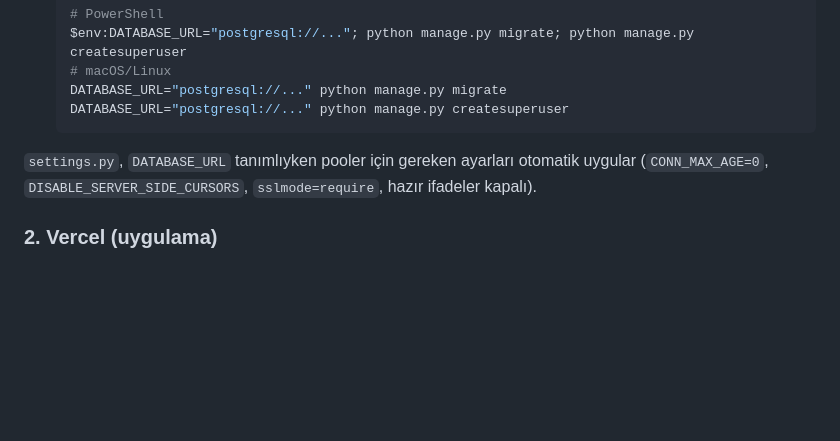
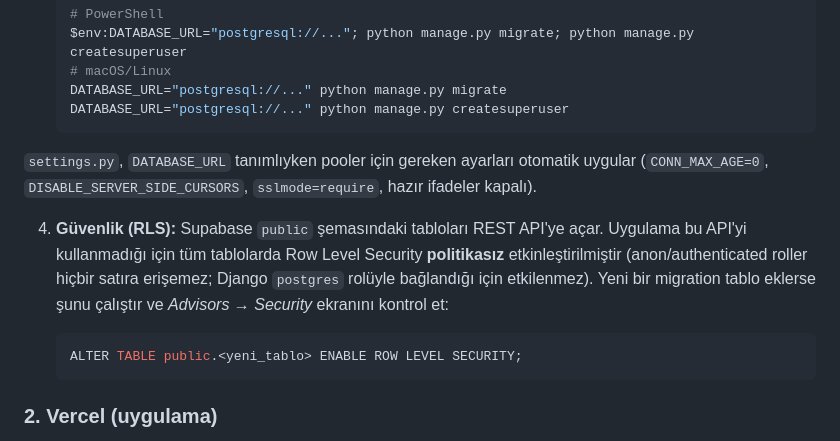
Before and after one commit to feyzaozkul45/Kararsizim, a Markdown page: README.md, the part around the change. Rendered like a GitHub page; blank space fills up the shorter version.

Commit message:
README: Supabase RLS notu
Co-Authored-By: Claude Sonnet 5 <noreply@anthropic.com>

````diff
--- a/README.md
+++ b/README.md
@@ -56,6 +56,12 @@ python manage.py test
 `settings.py`, `DATABASE_URL` tanımlıyken pooler için gereken ayarları otomatik uygular
 (`CONN_MAX_AGE=0`, `DISABLE_SERVER_SIDE_CURSORS`, `sslmode=require`, hazır ifadeler kapalı).
 
+4. **Güvenlik (RLS):** Supabase `public` şemasındaki tabloları REST API'ye açar. Uygulama bu API'yi kullanmadığı için tüm tablolarda Row Level Security **politikasız** etkinleştirilmiştir (anon/authenticated roller hiçbir satıra erişemez; Django `postgres` rolüyle bağlandığı için etkilenmez). Yeni bir migration tablo eklerse şunu çalıştır ve *Advisors → Security* ekranını kontrol et:
+
+   ```sql
+   ALTER TABLE public.<yeni_tablo> ENABLE ROW LEVEL SECURITY;
+   ```
+
 ### 2. Vercel (uygulama)
 
 Vercel, Django'yu otomatik algılar (`config/wsgi.py` içindeki `application`); ayrıca `builds`/`routes` yazmaya gerek yoktur. Python sürümü `.python-version` dosyasından okunur.
````
